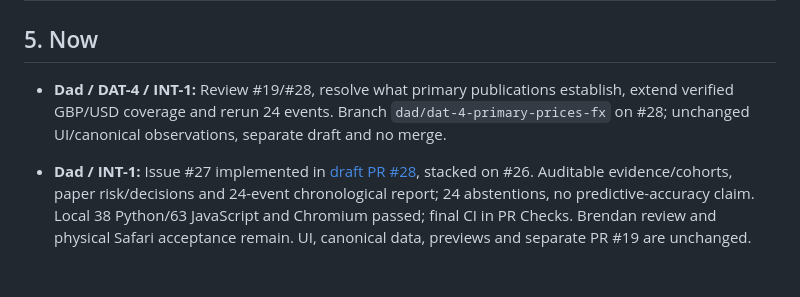
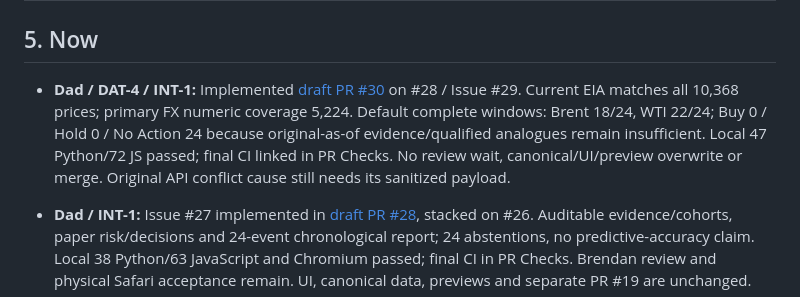
Before and after one commit to Facemankev/Oil-event-replay, a Markdown page: team/PLAN.md, the part around the change. Rendered like a GitHub page; blank space fills up the shorter version.

```diff
--- a/team/PLAN.md
+++ b/team/PLAN.md
@@ -111,7 +111,7 @@ Status: Done · In progress · Waiting for review · Planned · Blocked
 
 ## 5. Now
 
-- **Dad / DAT-4 / INT-1:** Review #19/#28, resolve what primary publications establish, extend verified GBP/USD coverage and rerun 24 events. Branch `dad/dat-4-primary-prices-fx` on #28; unchanged UI/canonical observations, separate draft and no merge.
+- **Dad / DAT-4 / INT-1:** Implemented [draft PR #30](https://github.com/Facemankev/Oil-event-replay/pull/30) on #28 / Issue #29. Current EIA matches all 10,368 prices; primary FX numeric coverage 5,224. Default complete windows: Brent 18/24, WTI 22/24; Buy 0 / Hold 0 / No Action 24 because original-as-of evidence/qualified analogues remain insufficient. Local 47 Python/72 JS passed; final CI linked in PR Checks. No review wait, canonical/UI/preview overwrite or merge. Original API conflict cause still needs its sanitized payload.
 
 - **Dad / INT-1:** Issue #27 implemented in [draft PR #28](https://github.com/Facemankev/Oil-event-replay/pull/28), stacked on #26. Auditable evidence/cohorts, paper risk/decisions and 24-event chronological report; 24 abstentions, no predictive-accuracy claim. Local 38 Python/63 JavaScript and Chromium passed; final CI in PR Checks. Brendan review and physical Safari acceptance remain. UI, canonical data, previews and separate PR #19 are unchanged.
 
```
Also changed, not shown: team/TODO.md (+2 -1 lines), team/log/2026-11-13-dad-primary-prices-fx.md (+10 -1 lines).
